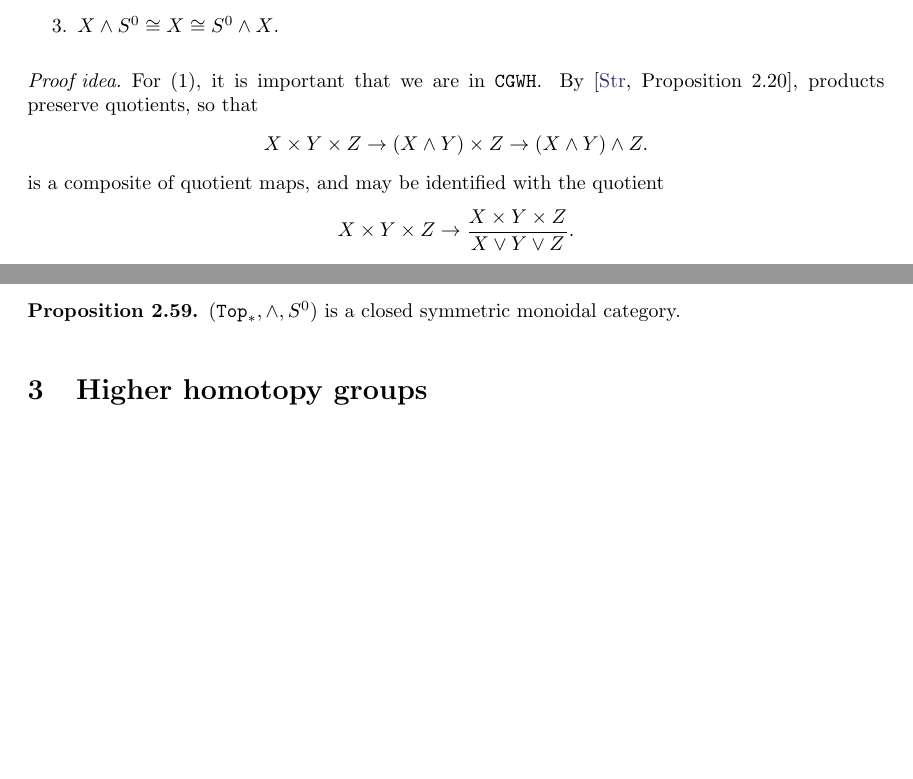
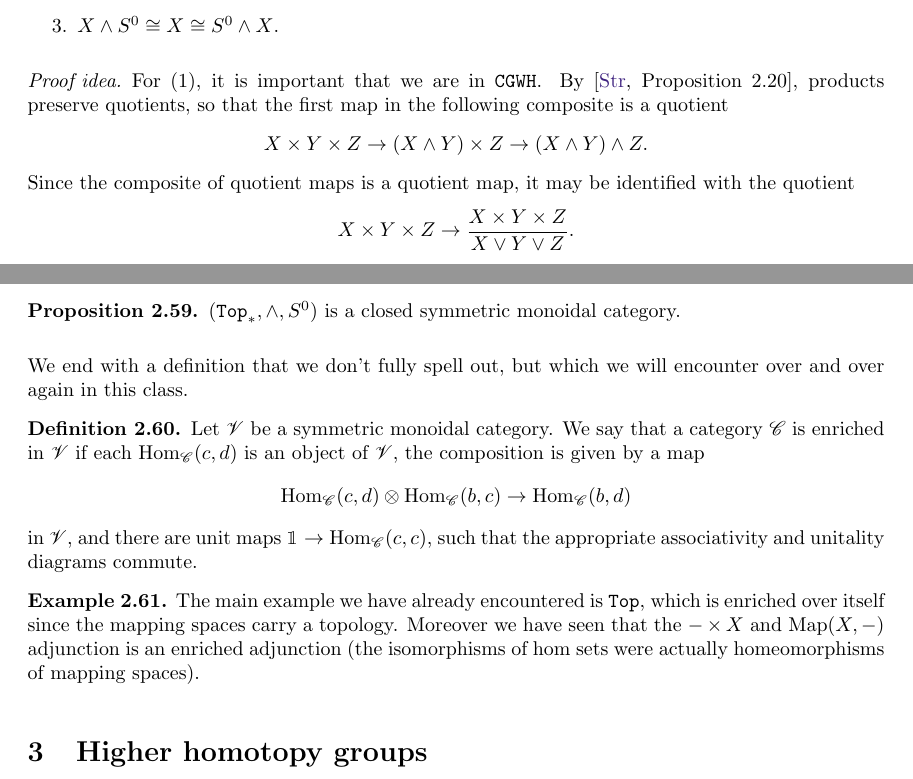
Before and after one commit to tbrazel/math619, a LaTeX document (619-notes-2021.tex): two parts of pages 19 and 20 of 33 before the commit and two parts of pages 19 and 20 of 34 after it, joined at a grey line, cut so that both start at the same text, the shorter picture padded with empty space. Compiled offline with pdfLaTeX.

Commit message:
some updates from today

```diff
--- a/619-notes-2021.tex
+++ b/619-notes-2021.tex
@@ -952,11 +952,11 @@ The functor $\Map_\ast (X, -)$ has an adjoint, but it is not given by the produc
 \end{enumerate}
 \end{lemma}
 
-\begin{proof}[Proof idea] For (1), it is important that we are in $\CGWH$. By \cite[Proposition 2.20]{Strickland-cgwh}, products preserve quotients, so that
+\begin{proof}[Proof idea] For (1), it is important that we are in $\CGWH$. By \cite[Proposition 2.20]{Strickland-cgwh}, products preserve quotients, so that the first map in the following composite is a quotient
 \begin{align*}
 	X\times Y \times Z \to (X\smashprod Y)\times Z \to (X\smashprod Y)\smashprod Z.
 \end{align*}
-is a composite of quotient maps, and may be identified with the quotient
+Since the composite of quotient maps is a quotient map, it may be identified with the quotient
 \begin{align*}
 	X\times Y \times Z \to \frac{X\times Y\times Z}{X\vee Y\vee Z}.
 \end{align*}
@@ -987,6 +987,17 @@ for any objects in $\C$, such that all possible diagrams involving these commute
 
 \begin{proposition} $(\Top_\ast, \smashprod, S^0)$ is a closed symmetric monoidal category.
 \end{proposition}
+
+We end with a definition that we don't fully spell out, but which we will encounter over and over again in this class.
+
+\begin{definition}
+Let $\mathscr{V}$ be a symmetric monoidal category. We say that a category $\C$ is enriched in $\mathscr{V}$ if each $\Hom_\C(c,d)$ is an object of $\mathscr{V}$,  the composition is given by a map
+$$\Hom_\C(c,d)\otimes \Hom_\C(b,c)\to \Hom_\C(b,d)$$ in $\mathscr{V}$, and there are unit maps $\mathbbm{1}\to \Hom_\C(c,c)$, such that the appropriate associativity and unitality diagrams commute.
+\end{definition}
+
+\begin{example}
+The main example we have already encountered is $\Top$, which is enriched over itself since the mapping spaces carry a topology. Moreover we have seen that the $-\times X$ and $\Map(X, -)$ adjunction is an enriched adjunction (the isomorphisms of hom sets were actually homeomorphisms of mapping spaces).
+\end{example}
 
 
 \section{Higher homotopy groups}
```
Also changed, not shown: 619-notes-2021.bbl (added), 619-notes-2021.pdf, ind.ind (added), 619-notes-2021.tex (2 more changed lines), 7 other files.
